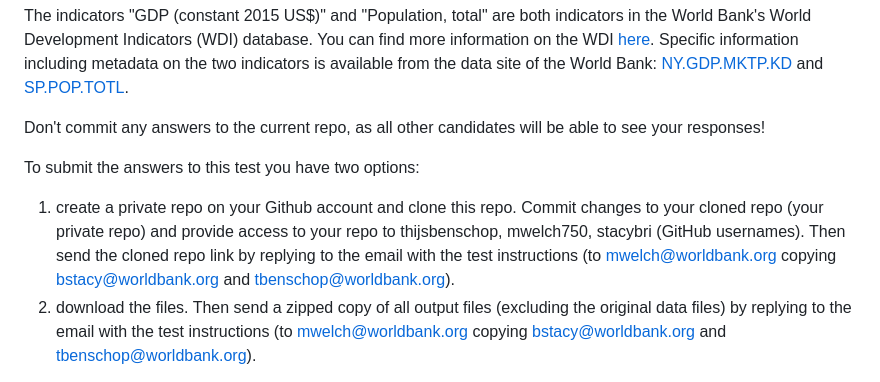
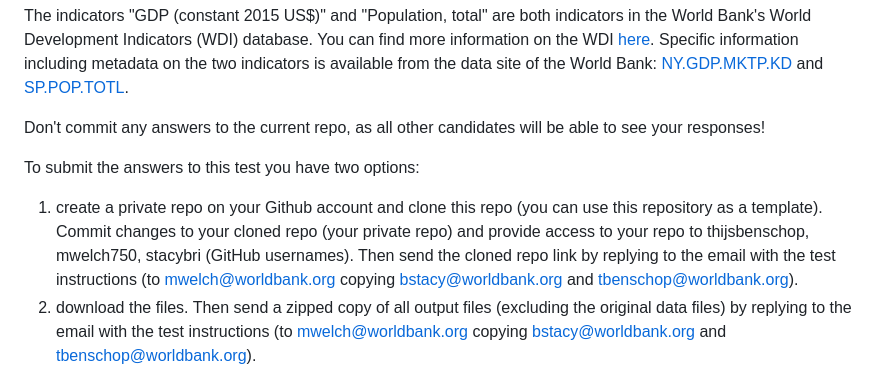
Before and after one commit to chifundok/statistician_assessment_2024, a Markdown page: README.md, the part around the change. Rendered like a GitHub page.

```diff
--- a/README.md
+++ b/README.md
@@ -10,7 +10,7 @@ The indicators "GDP (constant 2015 US$)" and "Population, total" are both indica
 Don't commit any answers to the current repo, as all other candidates will be able to see your responses!
 
 To submit the answers to this test you have two options:
-1)  create a private repo on your Github account and clone this repo. Commit changes to your cloned repo (your private repo) and provide access to your repo to thijsbenschop, mwelch750, stacybri (GitHub usernames). Then send the cloned repo link by replying to the email with the test instructions (to mwelch@worldbank.org copying bstacy@worldbank.org and tbenschop@worldbank.org).
+1)  create a private repo on your Github account and clone this repo (you can use this repository as a template). Commit changes to your cloned repo (your private repo) and provide access to your repo to thijsbenschop, mwelch750, stacybri (GitHub usernames). Then send the cloned repo link by replying to the email with the test instructions (to mwelch@worldbank.org copying bstacy@worldbank.org and tbenschop@worldbank.org).
 2)  download the files. Then send a zipped copy of all output files (excluding the original data files) by replying to the email with the test instructions (to mwelch@worldbank.org copying bstacy@worldbank.org and tbenschop@worldbank.org).
 
 You have 120 minutes (two hours) to complete this test. After 120 minutes you should have committed the last change to your cloned repo and sent an email with all your responses to mwelch@worldbank.org. If submitting answers by email, please attach all code/scripts you produced to prepare your responses. Responses have to be reproducable from your code/scripts.
```
